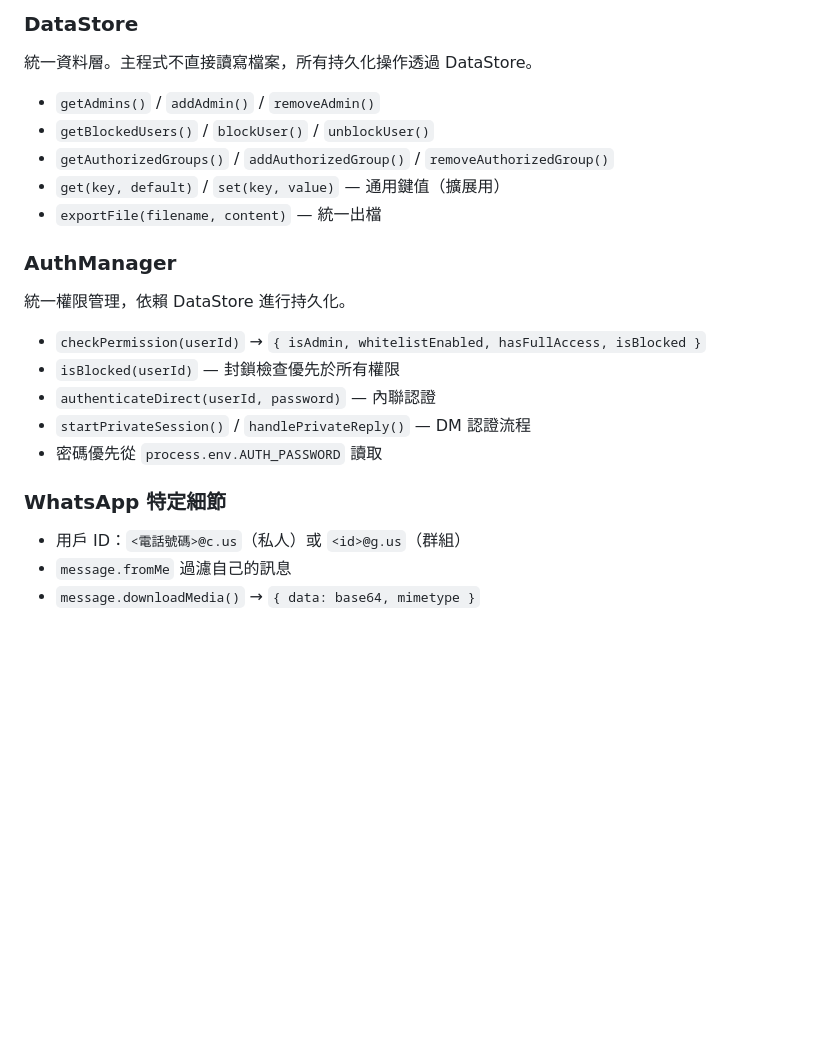
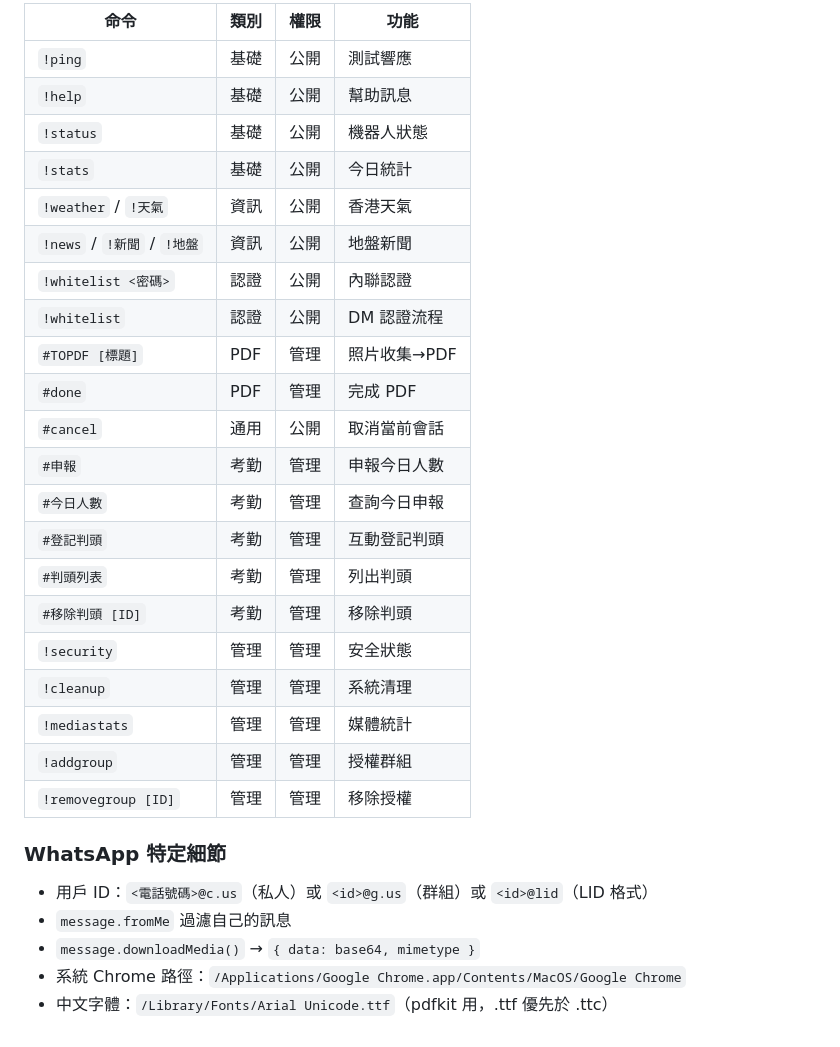
Before and after one commit to andyau98/PBOTS, a Markdown page: CLAUDE.md, the part around one of its changes. Drawn GitHub-style; blank space fills up the shorter version.

```diff
--- a/CLAUDE.md
+++ b/CLAUDE.md
@@ -163,25 +167,31 @@ data/
-### DataStore
-
-統一資料層。主程式不直接讀寫檔案，所有持久化操作透過 DataStore。
-
-- `getAdmins()` / `addAdmin()` / `removeAdmin()`
-- `getBlockedUsers()` / `blockUser()` / `unblockUser()`
-- `getAuthorizedGroups()` / `addAuthorizedGroup()` / `removeAuthorizedGroup()`
-- `get(key, default)` / `set(key, value)` — 通用鍵值（擴展用）
-- `exportFile(filename, content)` — 統一出檔
-
-### AuthManager
-
-統一權限管理，依賴 DataStore 進行持久化。
-
-- `checkPermission(userId)` → `{ isAdmin, whitelistEnabled, hasFullAccess, isBlocked }`
-- `isBlocked(userId)` — 封鎖檢查優先於所有權限
-- `authenticateDirect(userId, password)` — 內聯認證
-- `startPrivateSession()` / `handlePrivateReply()` — DM 認證流程
-- 密碼優先從 `process.env.AUTH_PASSWORD` 讀取
+| 命令 | 類別 | 權限 | 功能 |
+|------|------|------|------|
+| `!ping` | 基礎 | 公開 | 測試響應 |
+| `!help` | 基礎 | 公開 | 幫助訊息 |
+| `!status` | 基礎 | 公開 | 機器人狀態 |
+| `!stats` | 基礎 | 公開 | 今日統計 |
+| `!weather` / `!天氣` | 資訊 | 公開 | 香港天氣 |
+| `!news` / `!新聞` / `!地盤` | 資訊 | 公開 | 地盤新聞 |
+| `!whitelist <密碼>` | 認證 | 公開 | 內聯認證 |
+| `!whitelist` | 認證 | 公開 | DM 認證流程 |
+| `#TOPDF [標題]` | PDF | 管理 | 照片收集→PDF |
+| `#done` | PDF | 管理 | 完成 PDF |
+| `#cancel` | 通用 | 公開 | 取消當前會話 |
+| `#申報` | 考勤 | 管理 | 申報今日人數 |
+| `#今日人數` | 考勤 | 管理 | 查詢今日申報 |
+| `#登記判頭` | 考勤 | 管理 | 互動登記判頭 |
+| `#判頭列表` | 考勤 | 管理 | 列出判頭 |
+| `#移除判頭 [ID]` | 考勤 | 管理 | 移除判頭 |
+| `!security` | 管理 | 管理 | 安全狀態 |
+| `!cleanup` | 管理 | 管理 | 系統清理 |
+| `!mediastats` | 管理 | 管理 | 媒體統計 |
+| `!addgroup` | 管理 | 管理 | 授權群組 |
+| `!removegroup [ID]` | 管理 | 管理 | 移除授權 |
 
 ### WhatsApp 特定細節
 
-- 用戶 ID：`<電話號碼>@c.us`（私人）或 `<id>@g.us`（群組）
+- 用戶 ID：`<電話號碼>@c.us`（私人）或 `<id>@g.us`（群組）或 `<id>@lid`（LID 格式）
 - `message.fromMe` 過濾自己的訊息
 - `message.downloadMedia()` → `{ data: base64, mimetype }`
+- 系統 Chrome 路徑：`/Applications/Google Chrome.app/Contents/MacOS/Google Chrome`
+- 中文字體：`/Library/Fonts/Arial Unicode.ttf`（pdfkit 用，.ttf 優先於 .ttc）
```
Also changed, not shown: other parts of CLAUDE.md (+35 -31 lines).
